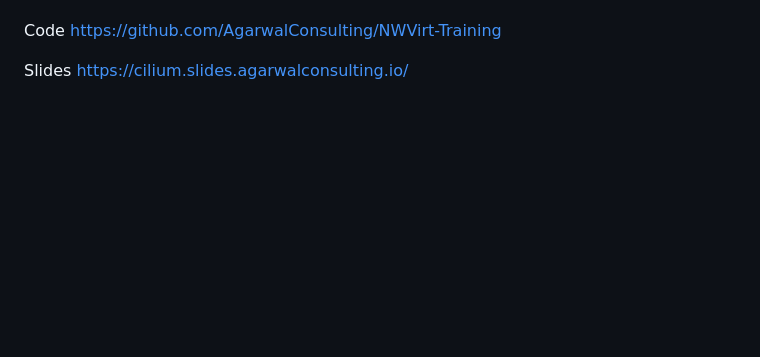
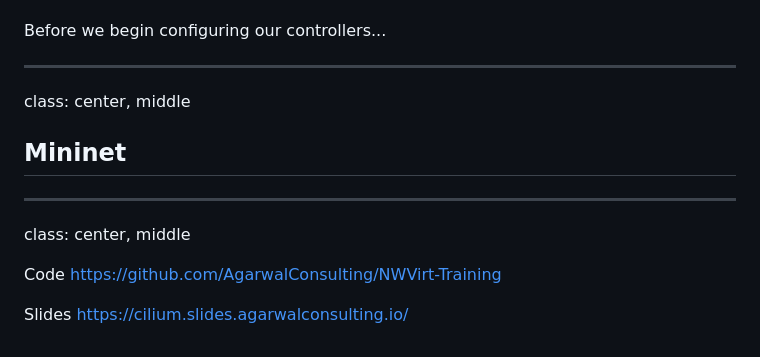
Before and after one commit to AgarwalConsulting/NWVirt-Training, a Markdown page: slides.md, the part around the change printed below. Drawn GitHub-style; blank space fills up the shorter version.

```diff
--- a/slides.md
+++ b/slides.md
@@ -1351,3 +1395,13 @@ class: center, middle
+Before we begin configuring our controllers...
+
+---
+class: center, middle
+
+## Mininet
+
+---
+class: center, middle
+
 Code
 https://github.com/AgarwalConsulting/NWVirt-Training
 
```
Also changed, not shown: other parts of slides.md (+44 -0 lines), assets/images/southbound-interface.png (added).
